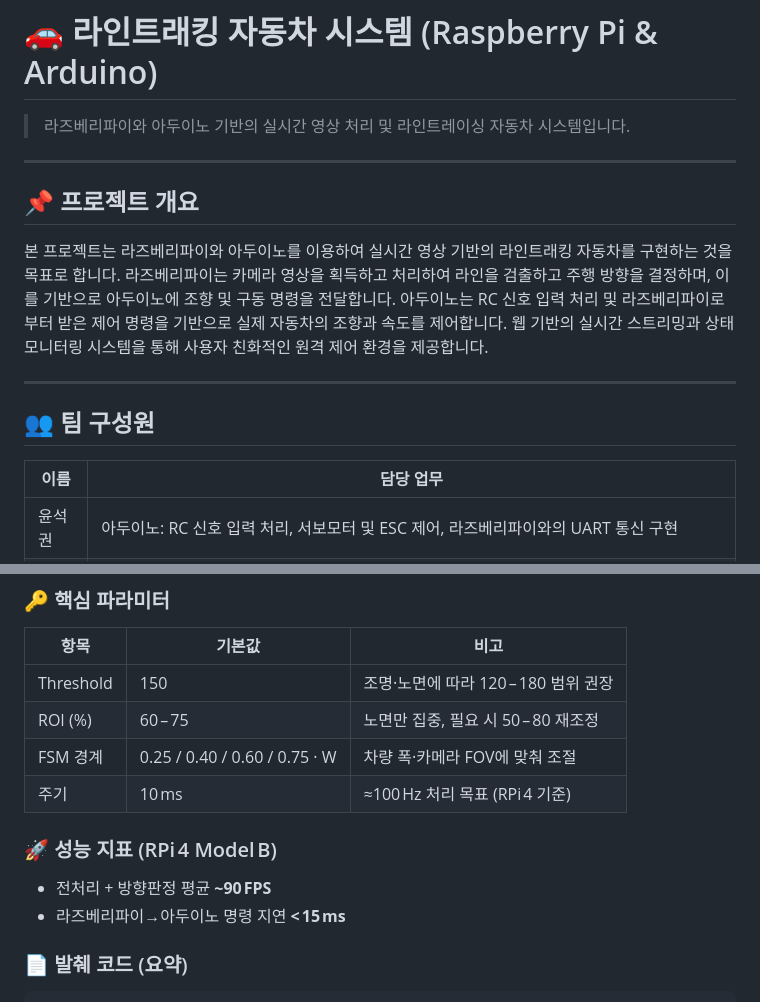
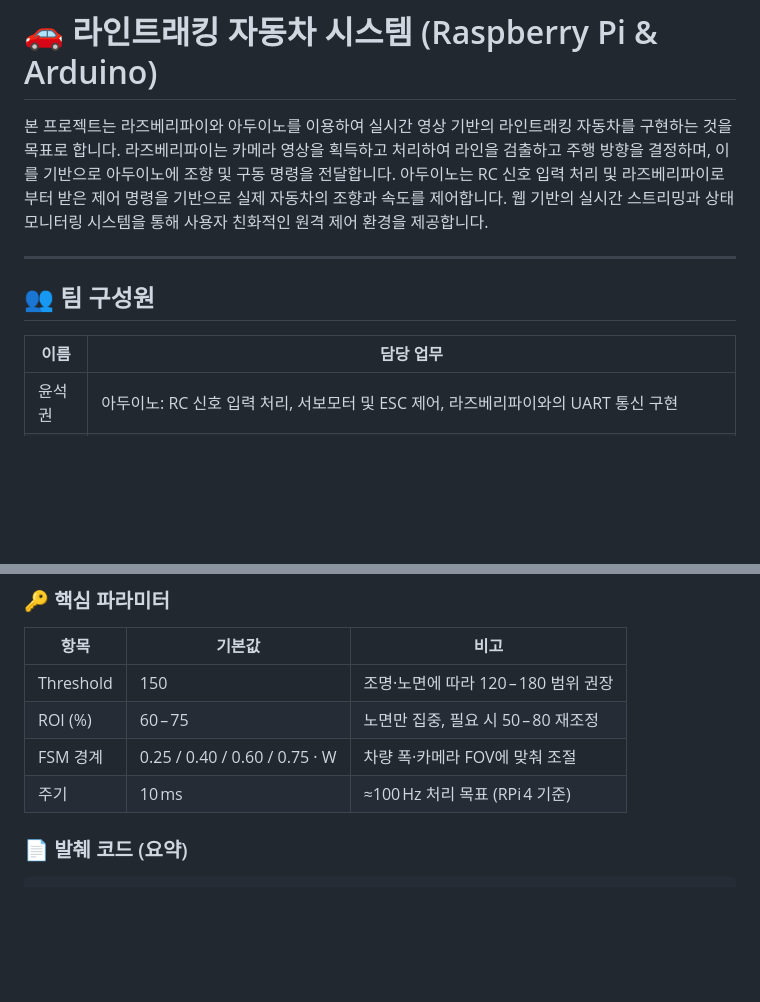
Before and after one commit to rtae0/vision-line-tracking-car, a Markdown page: README.md, 2 parts joined by grey strips. Drawn GitHub-style; blank space fills up the shorter version.

```diff
--- a/README.md
+++ b/README.md
@@ -1,10 +1,4 @@
 # 🚗 라인트래킹 자동차 시스템 (Raspberry Pi & Arduino)
-
-> 라즈베리파이와 아두이노 기반의 실시간 영상 처리 및 라인트레이싱 자동차 시스템입니다.
-
----
-
-## 📌 프로젝트 개요
 
 본 프로젝트는 라즈베리파이와 아두이노를 이용하여 실시간 영상 기반의 라인트래킹 자동차를 구현하는 것을 목표로 합니다. 라즈베리파이는 카메라 영상을 획득하고 처리하여 라인을 검출하고 주행 방향을 결정하며, 이를 기반으로 아두이노에 조향 및 구동 명령을 전달합니다. 아두이노는 RC 신호 입력 처리 및 라즈베리파이로부터 받은 제어 명령을 기반으로 실제 자동차의 조향과 속도를 제어합니다. 웹 기반의 실시간 스트리밍과 상태 모니터링 시스템을 통해 사용자 친화적인 원격 제어 환경을 제공합니다.
 
@@ -12,8 +6,8 @@
 
 ## 👥 팀 구성원
 
-| 이름  | 담당 업무                                                                      |
-| --- | -------------------------------------------------------------------------- |
+|  이름  | 담당 업무                                                                      |
+| ----- | -------------------------------------------------------------------------- |
 | 윤석권 | 아두이노: RC 신호 입력 처리, 서보모터 및 ESC 제어, 라즈베리파이와의 UART 통신 구현                      |
 | 유태영 | 라즈베리파이: 카메라 영상 캡처 및 처리, 라인 인식 알고리즘 구현, 웹 대시보드 및 스트리밍 구현, 아두이노와의 UART 통신 구현 |
 
@@ -109,10 +92,6 @@
 | FSM 경계    | 0.25 / 0.40 / 0.60 / 0.75 · W | 차량 폭·카메라 FOV에 맞춰 조절       |
 | 주기        | 10 ms                         | ≈100 Hz 처리 목표 (RPi 4 기준)  |
 
-### 🚀 성능 지표 (RPi 4 Model B)
-
-* 전처리 + 방향판정 평균 **\~90 FPS**
-* 라즈베리파이→아두이노 명령 지연 **< 15 ms**
 
 ### 📄 발췌 코드 (요약)
 
```
Also changed, not shown: other parts of README.md (+0 -45 lines).
